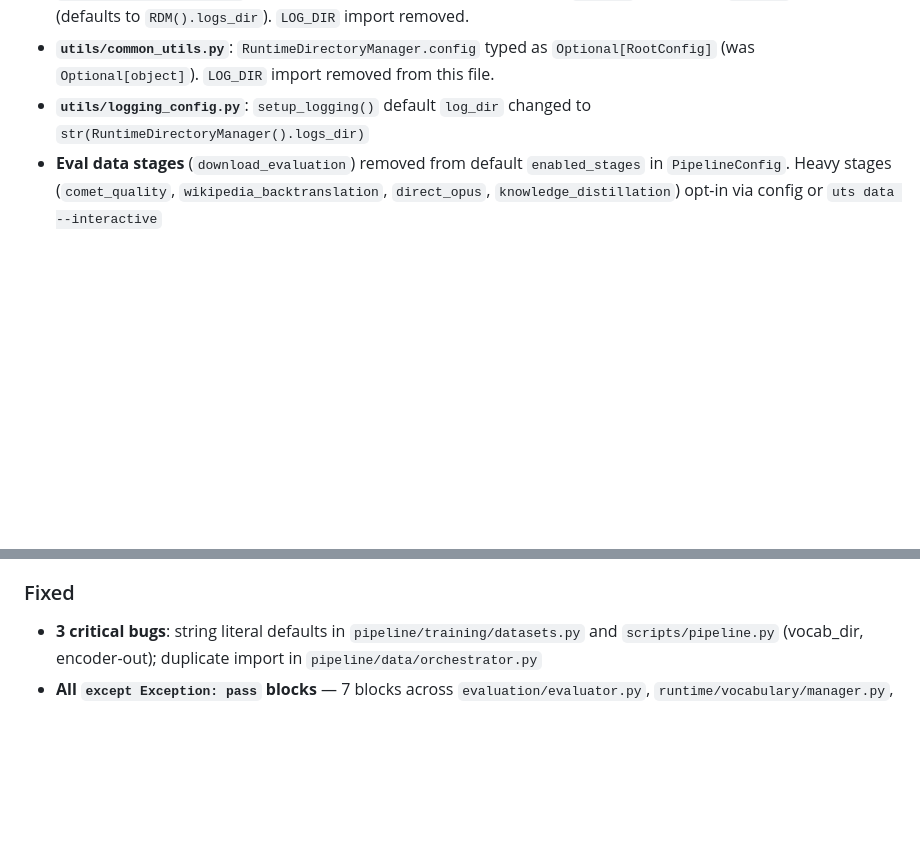
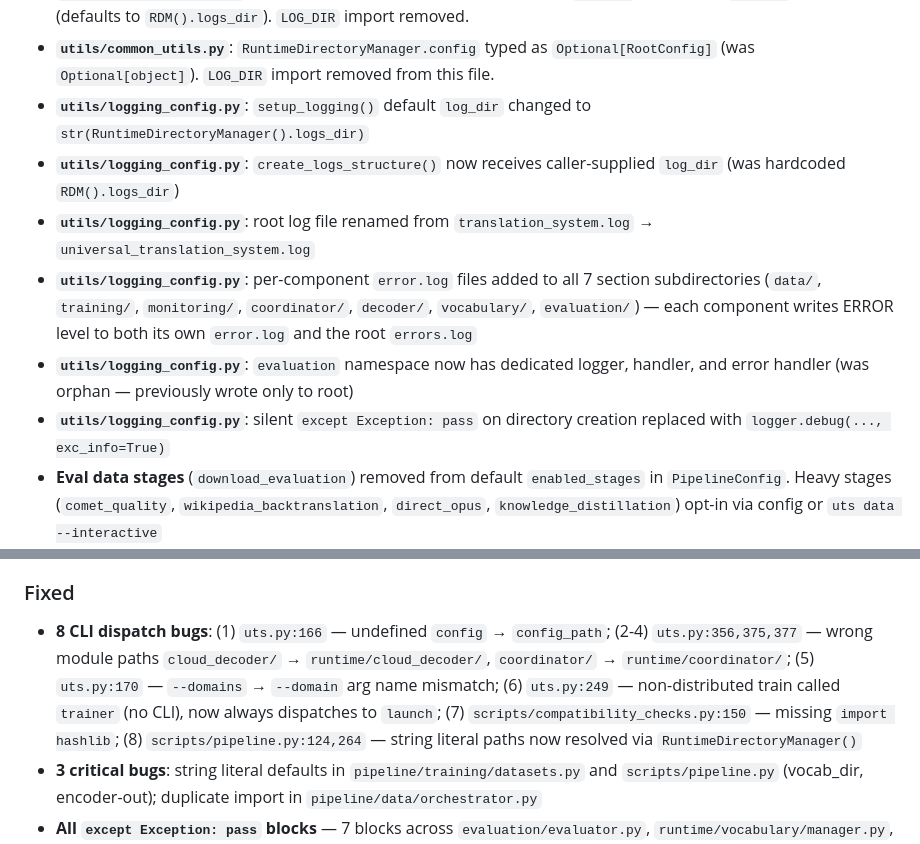
Before and after one commit to code-with-zeeshan/universal-translation-system, a Markdown page: CHANGELOG.md, 2 parts joined by grey strips. GitHub-like rendering; blank space fills up the shorter version.

Commit message:
docs: update CHANGELOG for CLI dispatch fixes and logging restructure

```diff
--- a/CHANGELOG.md
+++ b/CHANGELOG.md
@@ -15,6 +15,11 @@ All notable changes to the Universal Translation System will be documented in th
 - **`utils/logging_config.py`**: 6 section handler filenames changed from `LOG_DIR` constant to `log_dir` parameter (defaults to `RDM().logs_dir`). `LOG_DIR` import removed.
 - **`utils/common_utils.py`**: `RuntimeDirectoryManager.config` typed as `Optional[RootConfig]` (was `Optional[object]`). `LOG_DIR` import removed from this file.
 - **`utils/logging_config.py`**: `setup_logging()` default `log_dir` changed to `str(RuntimeDirectoryManager().logs_dir)`
+- **`utils/logging_config.py`**: `create_logs_structure()` now receives caller-supplied `log_dir` (was hardcoded `RDM().logs_dir`)
+- **`utils/logging_config.py`**: root log file renamed from `translation_system.log` → `universal_translation_system.log`
+- **`utils/logging_config.py`**: per-component `error.log` files added to all 7 section subdirectories (`data/`, `training/`, `monitoring/`, `coordinator/`, `decoder/`, `vocabulary/`, `evaluation/`) — each component writes ERROR level to both its own `error.log` and the root `errors.log`
+- **`utils/logging_config.py`**: `evaluation` namespace now has dedicated logger, handler, and error handler (was orphan — previously wrote only to root)
+- **`utils/logging_config.py`**: silent `except Exception: pass` on directory creation replaced with `logger.debug(..., exc_info=True)`
 - **Eval data stages** (`download_evaluation`) removed from default `enabled_stages` in `PipelineConfig`. Heavy stages (`comet_quality`, `wikipedia_backtranslation`, `direct_opus`, `knowledge_distillation`) opt-in via config or `uts data --interactive`
 - **Decoder consolidation**: `runtime/cloud_decoder/decoder_server.py` now imports model classes from `decoder_core.py` instead of maintaining its own copy (~140 lines removed)
 - **`DataConfig.seed`** now read directly as `self.config.data.seed` (was accessed via `getattr` fallback)
@@ -25,6 +30,7 @@ All notable changes to the Universal Translation System will be documented in th
 - **`pipeline/training/launch.py`**, **`monitoring/metrics_collector.py`**: `sys.path` hacks removed (kept in standalone scripts only)
 
 ### Fixed
+- **8 CLI dispatch bugs**: (1) `uts.py:166` — undefined `config` → `config_path`; (2-4) `uts.py:356,375,377` — wrong module paths `cloud_decoder/` → `runtime/cloud_decoder/`, `coordinator/` → `runtime/coordinator/`; (5) `uts.py:170` — `--domains` → `--domain` arg name mismatch; (6) `uts.py:249` — non-distributed train called `trainer` (no CLI), now always dispatches to `launch`; (7) `scripts/compatibility_checks.py:150` — missing `import hashlib`; (8) `scripts/pipeline.py:124,264` — string literal paths now resolved via `RuntimeDirectoryManager()`
 - **3 critical bugs**: string literal defaults in `pipeline/training/datasets.py` and `scripts/pipeline.py` (vocab_dir, encoder-out); duplicate import in `pipeline/data/orchestrator.py`
 - **All `except Exception: pass` blocks** — 7 blocks across `evaluation/evaluator.py`, `runtime/vocabulary/manager.py`, `integration/system_health.py` (x2), `runtime/cloud_decoder/optimized_decoder.py` (x3): changed to `logger.*warning|debug*(..., exc_info=True)`. No bare `except:` remains in production code.
 - **Unused imports** — 16 removed: `litserve`, `msgpack`, `yaml`, `gpu_utilization` from `optimized_decoder.py`; `torch.nn.functional`, `FSDP`, `transformer_auto_wrap_policy`, `psutil`, `warnings`, `dataclass` from `memory/trainer.py`; 6 unused re-exports from `utils/__init__.py`
```
